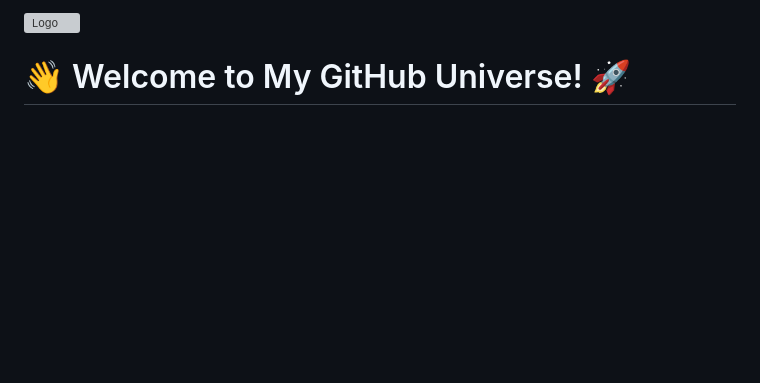
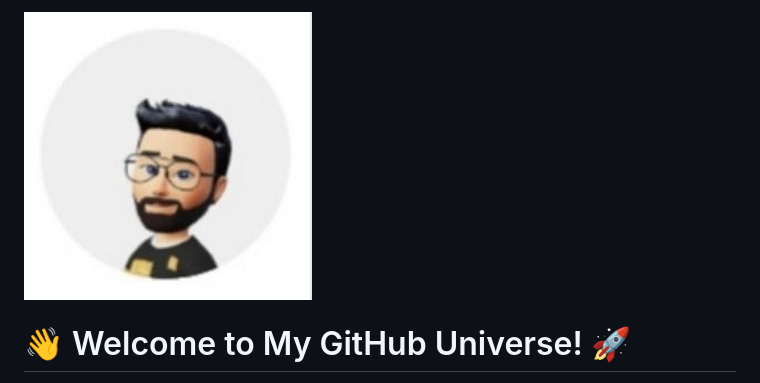
Before and after one commit to chrohangurjar/Chrohangurjar.github.io, a Markdown page: README.md, the part around the change. GitHub-like rendering; blank space fills up the shorter version; grey boxes are pictures that could not be loaded.

Commit message:
Happy coding! 🚀

```diff
--- a/README.md
+++ b/README.md
@@ -1,4 +1,5 @@
-![Logo](logoyt.jpg)
+![Logo](https://raw.githubusercontent.com/chrohangurjar/chrohangurjar.github.io/c827891791293e6c2b24e8efb7ca5d1a7b0429d7/Rohan%20Naagar/assets/img/logoyt.jpg)
+
 
 # 👋 Welcome to My GitHub Universe! 🚀
 
```
